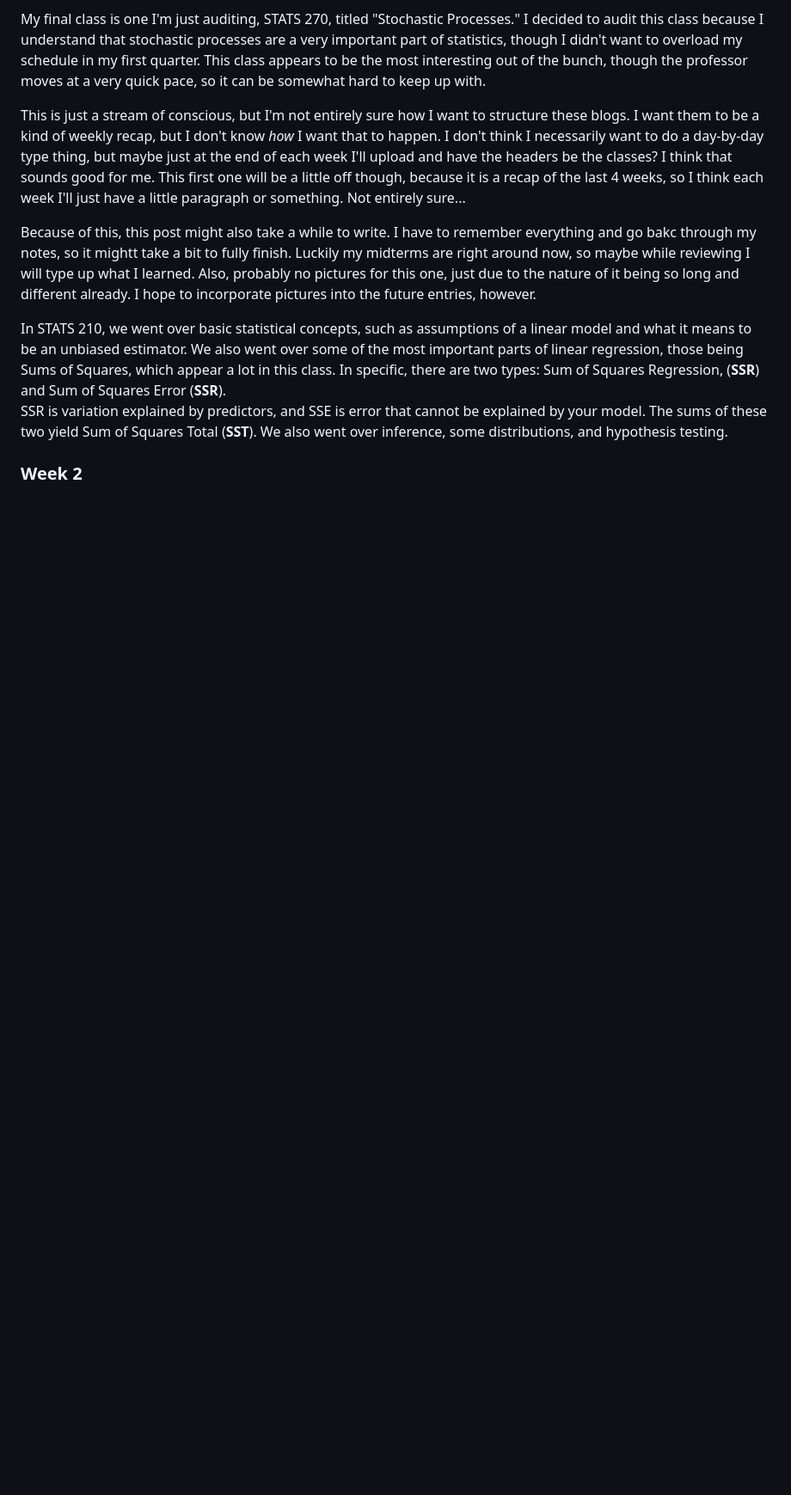
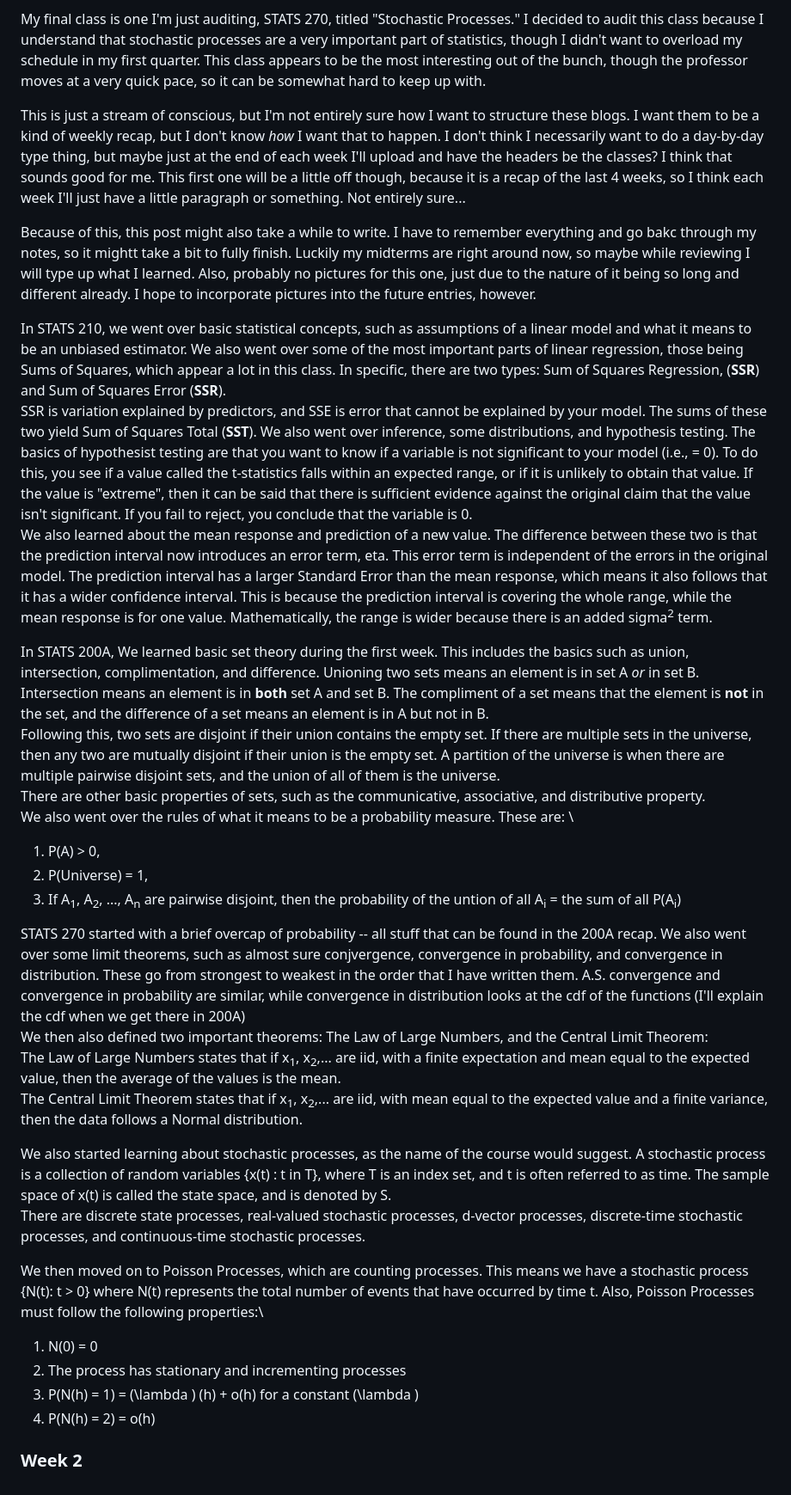
Before and after one commit to nschiermeier/nschiermeier.github.io, a Markdown page: blog/posts/first-four-weeks.md, the part around the change. Shown at 86% size. Rendered like a GitHub page; blank space fills up the shorter version.

Commit message:
finished week 1

```diff
--- a/blog/posts/first-four-weeks.md
+++ b/blog/posts/first-four-weeks.md
@@ -20,7 +20,29 @@ This is just a stream of conscious, but I'm not entirely sure how I want to stru
 Because of this, this post might also take a while to write. I have to remember everything and go bakc through my notes, so it mightt take a bit to fully finish. Luckily my midterms are right around now, so maybe while reviewing I will type up what I learned. Also, probably no pictures for this one, just due to the nature of it being so long and different already. I hope to incorporate pictures into the future entries, however.
 
 In STATS 210, we went over basic statistical concepts, such as assumptions of a linear model and what it means to be an unbiased estimator. We also went over some of the most important parts of linear regression, those being Sums of Squares, which appear a lot in this class. In specific, there are two types: Sum of Squares Regression, (**SSR**) and Sum of Squares Error (**SSR**). \
-SSR is variation explained by predictors, and SSE is error that cannot be explained by your model. The sums of these two yield Sum of Squares Total (**SST**). We also went over inference, some distributions, and hypothesis testing.
+SSR is variation explained by predictors, and SSE is error that cannot be explained by your model. The sums of these two yield Sum of Squares Total (**SST**). We also went over inference, some distributions, and hypothesis testing. The basics of hypothesist testing are that you want to know if a variable is not significant to your model (i.e., = 0). To do this, you see if a value called the t-statistics falls within an expected range, or if it is unlikely to obtain that value. If the value is "extreme", then it can be said that there is sufficient evidence against the original claim that the value isn't significant. If you fail to reject, you conclude that the variable is 0. \
+We also learned about the mean response and prediction of a new value. The difference between these two is that the prediction interval now introduces an error term, eta. This error term is independent of the errors in the original model. The prediction interval has a larger Standard Error than the mean response, which means it also follows that it has a wider confidence interval. This is because the prediction interval is covering the whole range, while the mean response is for one value. Mathematically, the range is wider because there is an added sigma<sup>2</sup> term.
 
+In STATS 200A, We learned basic set theory during the first week. This includes the basics such as union, intersection, complimentation, and difference. Unioning two sets means an element is in set A _or_ in set B. Intersection means an element is in **both** set A and set B. The compliment of a set means that the element is **not** in the set, and the difference of a set means an element is in A but not in B. \
+Following this, two sets are disjoint if their union contains the empty set. If there are multiple sets in the universe, then any two are mutually disjoint if their union is the empty set. A partition of the universe is when there are multiple pairwise disjoint sets, and the union of all of them is the universe. \
+There are other basic properties of sets, such as the communicative, associative, and distributive property. \
+We also went over the rules of what it means to be a probability measure. These are: \
+1. P(A) > 0,
+2. P(Universe) = 1,
+3. If A<sub>1</sub>, A<sub>2</sub>, ..., A<sub>n</sub> are pairwise disjoint, then the probability of the untion of all A<sub>i</sub> = the sum of all P(A<sub>i</sub>)
+
+STATS 270 started with a brief overcap of probability -- all stuff that can be found in the 200A recap. We also went over some limit theorems, such as almost sure conjvergence, convergence in probability, and convergence in distribution. These go from strongest to weakest in the order that I have written them. A.S. convergence and convergence in probability are similar, while convergence in distribution looks at the cdf of the functions (I'll explain the cdf when we get there in 200A) \
+We then also defined two important theorems: The Law of Large Numbers, and the Central Limit Theorem:\
+The Law of Large Numbers states that if x<sub>1</sub>, x<sub>2</sub>,... are iid, with a finite expectation and mean equal to the expected value, then the average of the values is the mean.\
+The Central Limit Theorem states that if x<sub>1</sub>, x<sub>2</sub>,... are iid, with mean equal to the expected value and a finite variance, then the data follows a Normal distribution.
+
+We also started learning about stochastic processes, as the name of the course would suggest. A stochastic process is a collection of random variables {x(t) : t in T}, where T is an index set, and t is often referred to as time. The sample space of x(t) is called the state space, and is denoted by S.\
+There are discrete state processes, real-valued stochastic processes, d-vector processes, discrete-time stochastic processes, and continuous-time stochastic processes.
+
+We then moved on to Poisson Processes, which are counting processes. This means we have a stochastic process {N(t): t > 0} where N(t) represents the total number of events that have occurred by time t. Also, Poisson Processes must follow the following properties:\
+1. N(0) = 0
+2. The process has stationary and incrementing processes
+3. P(N(h) = 1) = \(\lambda \) (h) + o(h) for a constant \(\lambda \)
+4. P(N(h) = 2) = o(h)
 
 ### Week 2
```
